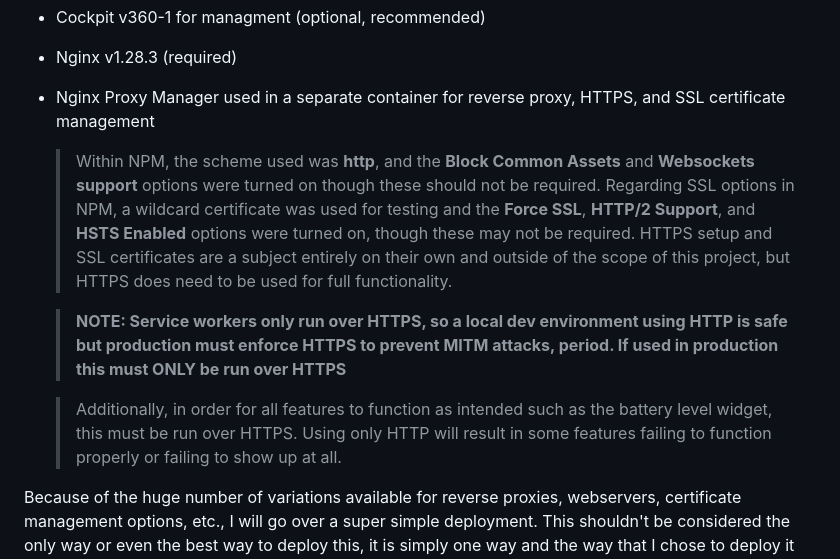
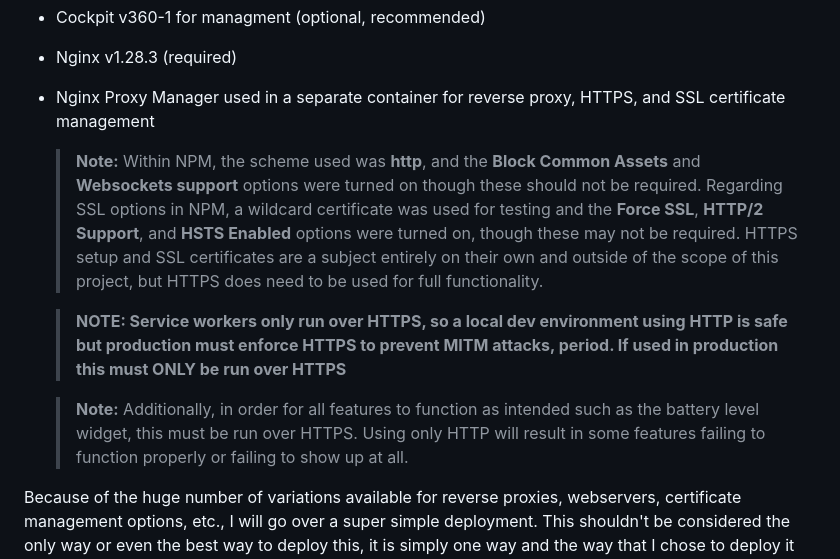
Before and after one commit to aodix85/dulldull, a Markdown page: README.md, the part around the change. Drawn GitHub-style.

```diff
--- a/README.md
+++ b/README.md
@@ -11,11 +11,11 @@ DullDull is intended to be self-hosted and was done so using the following:
 - Nginx v1.28.3 (required)
 - Nginx Proxy Manager used in a separate container for reverse proxy, HTTPS, and SSL certificate management
 
-  > Within NPM, the scheme used was **http**, and the **Block Common Assets** and **Websockets support** options were turned on though these should not be required.  Regarding SSL options in NPM, a wildcard certificate was used for testing and the **Force SSL**, **HTTP/2 Support**, and **HSTS Enabled** options were turned on, though these may not be required.  HTTPS setup and SSL certificates are a subject entirely on their own and outside of the scope of this project, but HTTPS does need to be used for full functionality.
+  > **Note:** Within NPM, the scheme used was **http**, and the **Block Common Assets** and **Websockets support** options were turned on though these should not be required.  Regarding SSL options in NPM, a wildcard certificate was used for testing and the **Force SSL**, **HTTP/2 Support**, and **HSTS Enabled** options were turned on, though these may not be required.  HTTPS setup and SSL certificates are a subject entirely on their own and outside of the scope of this project, but HTTPS does need to be used for full functionality.
 
   > **NOTE: Service workers only run over HTTPS, so a local dev environment using HTTP is safe but production must enforce HTTPS to prevent MITM attacks, period.  If used in production this must ONLY be run over HTTPS**
 
-  > Additionally, in order for all features to function as intended such as the battery level widget, this must be run over HTTPS.  Using only HTTP will result in some features failing to function properly or failing to show up at all.
+  > **Note:** Additionally, in order for all features to function as intended such as the battery level widget, this must be run over HTTPS.  Using only HTTP will result in some features failing to function properly or failing to show up at all.
 
 Because of the huge number of variations available for reverse proxies, webservers, certificate management options, etc., I will go over a super simple deployment.  This shouldn't be considered the only way or even the best way to deploy this, it is simply one way and the way that I chose to deploy it because it suits my use case and the test environment available to me.  As always, YMMV.
 
```
